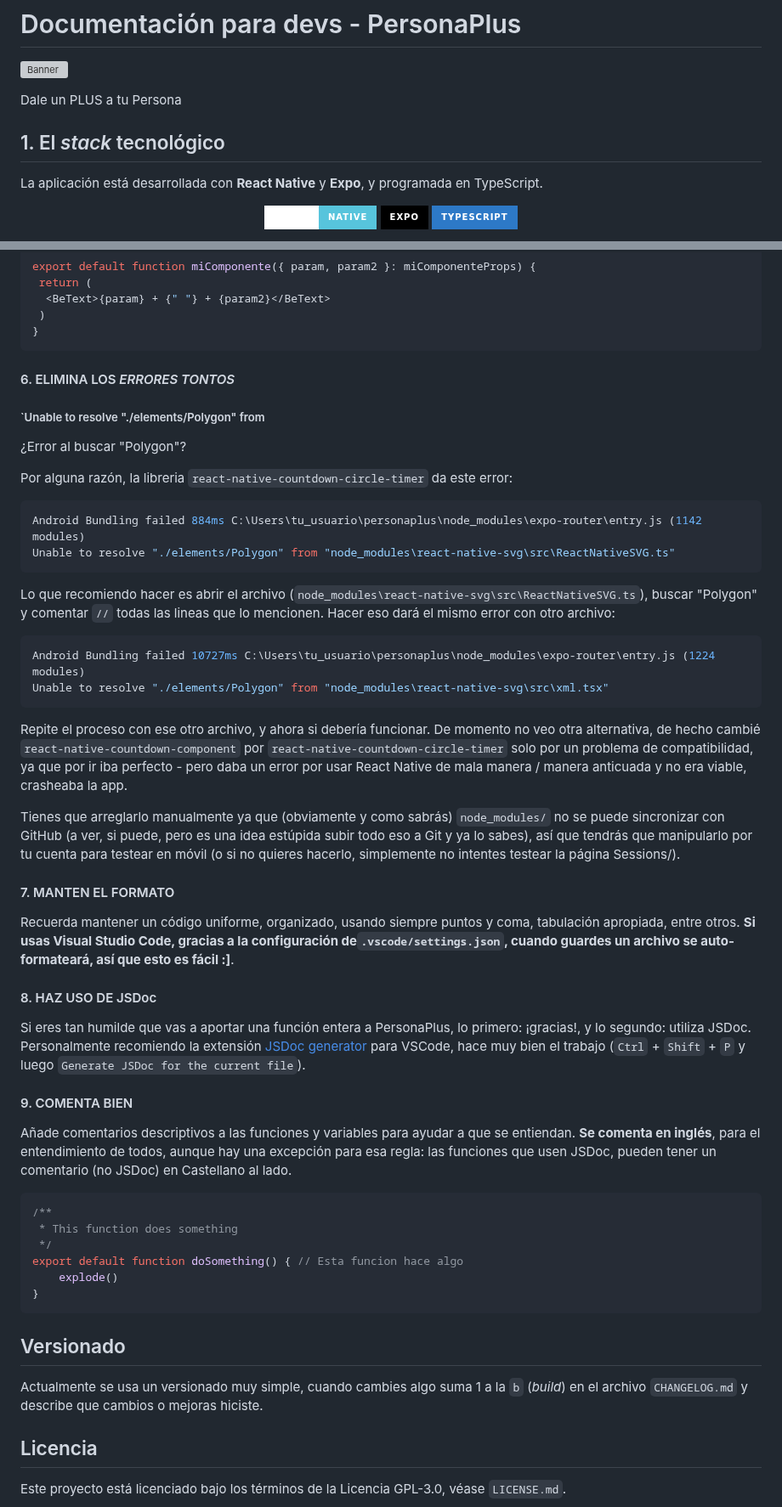
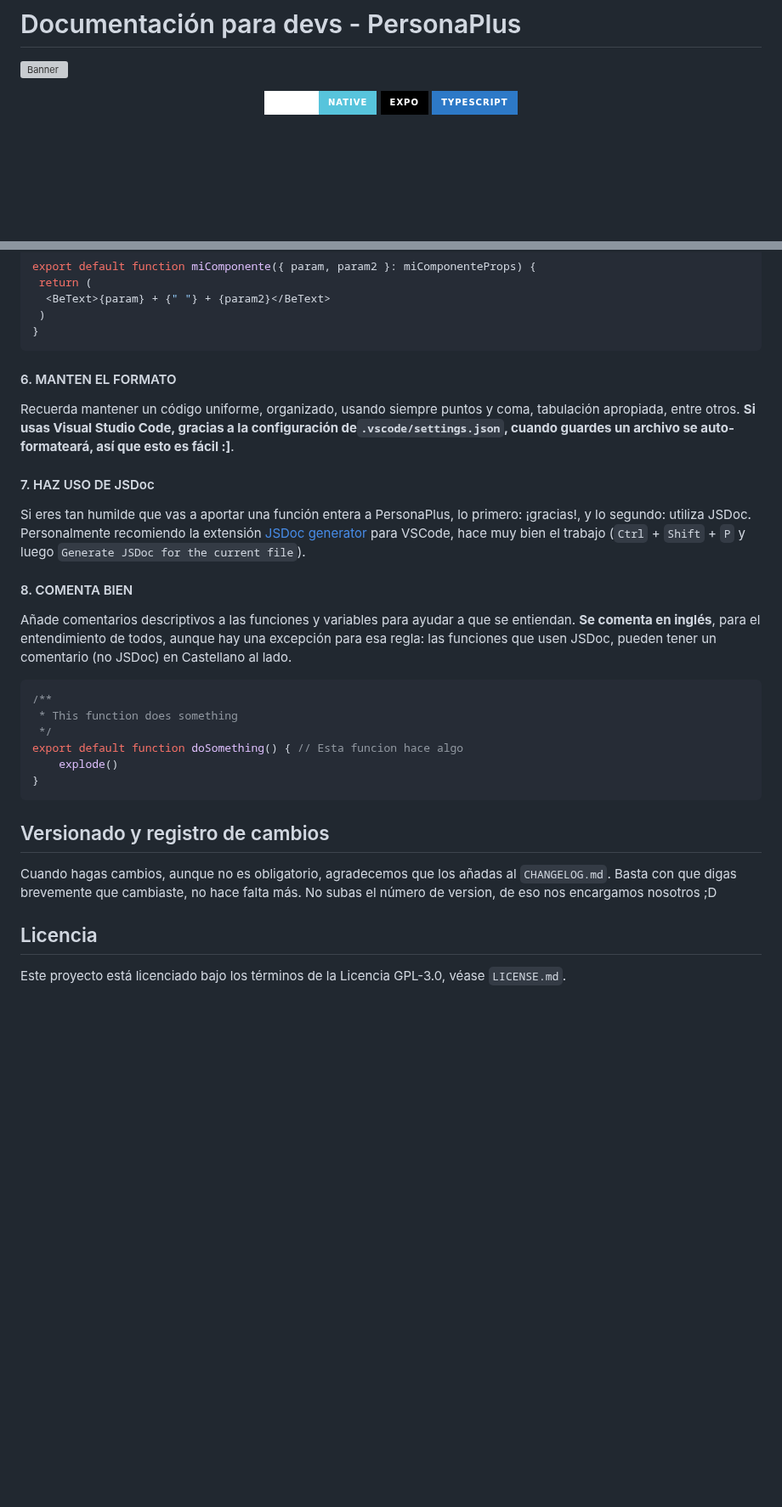
Before and after one commit to ZakaHaceCosas/personaplus, a Markdown page: DOCS.md, 2 parts joined by grey strips. Shown at 85% size. GitHub-like rendering; badges without logos; blank space fills up the shorter version; grey boxes are pictures that could not be loaded.

````diff
--- a/DOCS.md
+++ b/DOCS.md
@@ -1,13 +1,6 @@
 # Documentación para devs - PersonaPlus
 
 ![Banner](https://raw.githubusercontent.com/ZakaHaceCosas/personaplus/main/assets/PP_BANNER_DEV.png)
-
-Dale un PLUS a tu Persona <!-- dato curioso, este eslogan lo dejo a proposito, es el eslogan OG -->
-
-## 1. El *stack* tecnológico
-
-La aplicación está desarrollada con **React Native** y **Expo**, y programada en TypeScript.
-
 <!--markdownlint-disable-next-line-->
 <div align="center">
 
@@ -205,39 +163,15 @@ export default function miComponente({ param, param2 }: miComponenteProps) {
 }
 ```
 
-#### 6. ELIMINA LOS *ERRORES TONTOS*
-
-##### `Unable to resolve "./elements/Polygon" from
-
-¿Error al buscar "Polygon"?
-
-Por alguna razón, la libreria `react-native-countdown-circle-timer` da este error:
-
-```bash
-Android Bundling failed 884ms C:\Users\tu_usuario\personaplus\node_modules\expo-router\entry.js (1142 modules)
-Unable to resolve "./elements/Polygon" from "node_modules\react-native-svg\src\ReactNativeSVG.ts"
-```
-
-Lo que recomiendo hacer es abrir el archivo (`node_modules\react-native-svg\src\ReactNativeSVG.ts`), buscar "Polygon" y comentar `//` todas las lineas que lo mencionen. Hacer eso dará el mismo error con otro archivo:
-
-```bash
-Android Bundling failed 10727ms C:\Users\tu_usuario\personaplus\node_modules\expo-router\entry.js (1224 modules)
-Unable to resolve "./elements/Polygon" from "node_modules\react-native-svg\src\xml.tsx"
-```
-
-Repite el proceso con ese otro archivo, y ahora si debería funcionar. De momento no veo otra alternativa, de hecho cambié `react-native-countdown-component` por `react-native-countdown-circle-timer` solo por un problema de compatibilidad, ya que por ir iba perfecto - pero daba un error por usar React Native de mala manera / manera anticuada y no era viable, crasheaba la app.
-
-Tienes que arreglarlo manualmente ya que (obviamente y como sabrás) `node_modules/` no se puede sincronizar con GitHub (a ver, si puede, pero es una idea estúpida subir todo eso a Git y ya lo sabes), así que tendrás que manipularlo por tu cuenta para testear en móvil (o si no quieres hacerlo, simplemente no intentes testear la página Sessions/).
-
-#### 7. MANTEN EL FORMATO
+#### 6. MANTEN EL FORMATO
 
 Recuerda mantener un código uniforme, organizado, usando siempre puntos y coma, tabulación apropiada, entre otros. **Si usas Visual Studio Code, gracias a la configuración de`.vscode/settings.json`, cuando guardes un archivo se auto-formateará, así que esto es fácil :]**.
 
-#### 8. HAZ USO DE JSDoc
+#### 7. HAZ USO DE JSDoc
 
 Si eres tan humilde que vas a aportar una función entera a PersonaPlus, lo primero: ¡gracias!, y lo segundo: utiliza JSDoc. Personalmente recomiendo la extensión [JSDoc generator](https://marketplace.visualstudio.com/items?itemName=crystal-spider.jsdoc-generator) para VSCode, hace muy bien el trabajo (`Ctrl` + `Shift` + `P` y luego `Generate JSDoc for the current file`).
 
-#### 9. COMENTA BIEN
+#### 8. COMENTA BIEN
 
 Añade comentarios descriptivos a las funciones y variables para ayudar a que se entiendan. **Se comenta en inglés**, para el entendimiento de todos, aunque hay una excepción para esa regla: las funciones que usen JSDoc, pueden tener un comentario (no JSDoc) en Castellano al lado.
 
@@ -250,9 +184,9 @@ export default function doSomething() { // Esta funcion hace algo
 }
 ```
 
-## Versionado
+## Versionado y registro de cambios
 
-Actualmente se usa un versionado muy simple, cuando cambies algo suma 1 a la `b` (*build*) en el archivo `CHANGELOG.md` y describe que cambios o mejoras hiciste.
+Cuando hagas cambios, aunque no es obligatorio, agradecemos que los añadas al `CHANGELOG.md`. Basta con que digas brevemente que cambiaste, no hace falta más. No subas el número de version, de eso nos encargamos nosotros ;D
 
 ## Licencia
 
````
Also changed, not shown: other parts of DOCS.md (+15 -50 lines).
